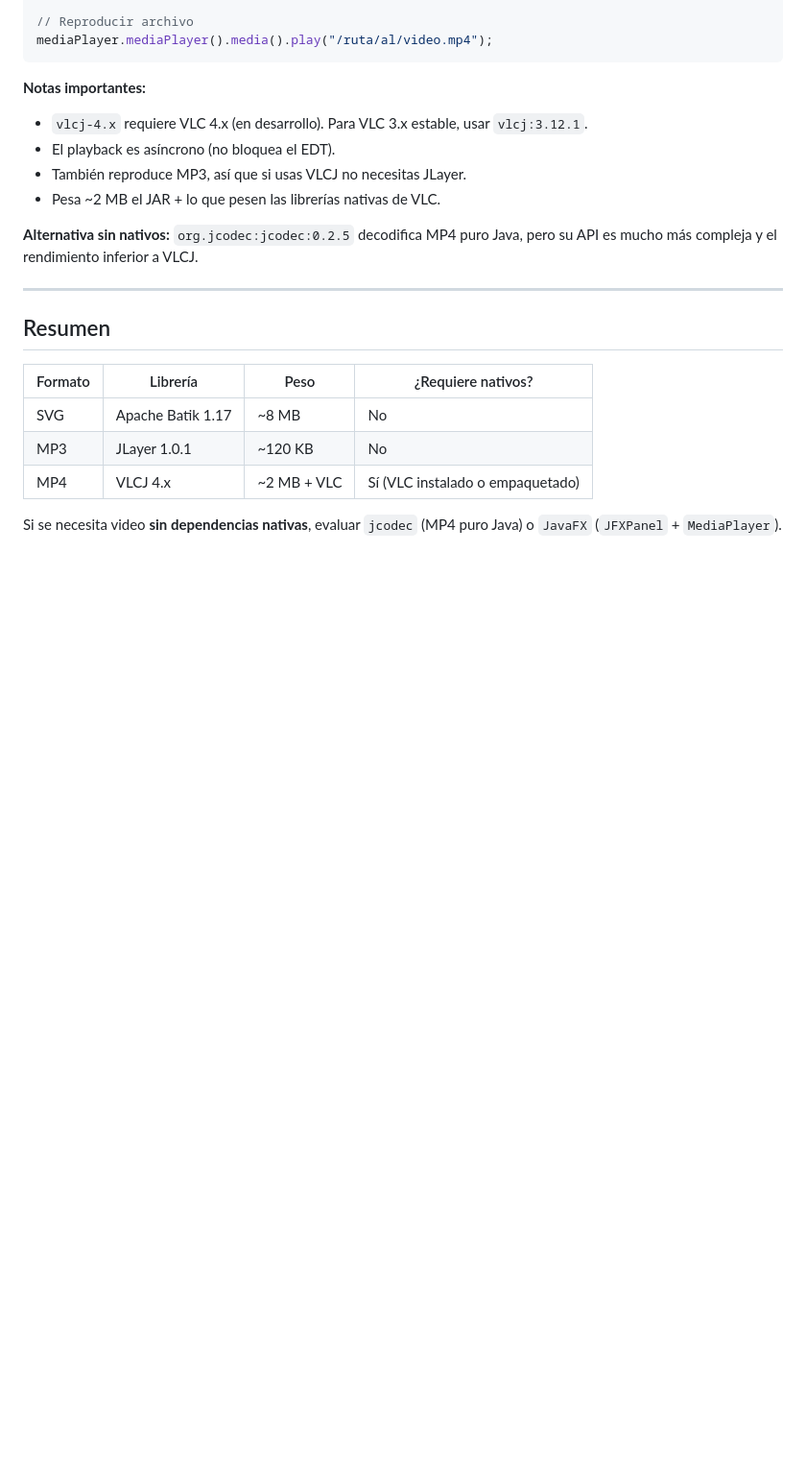
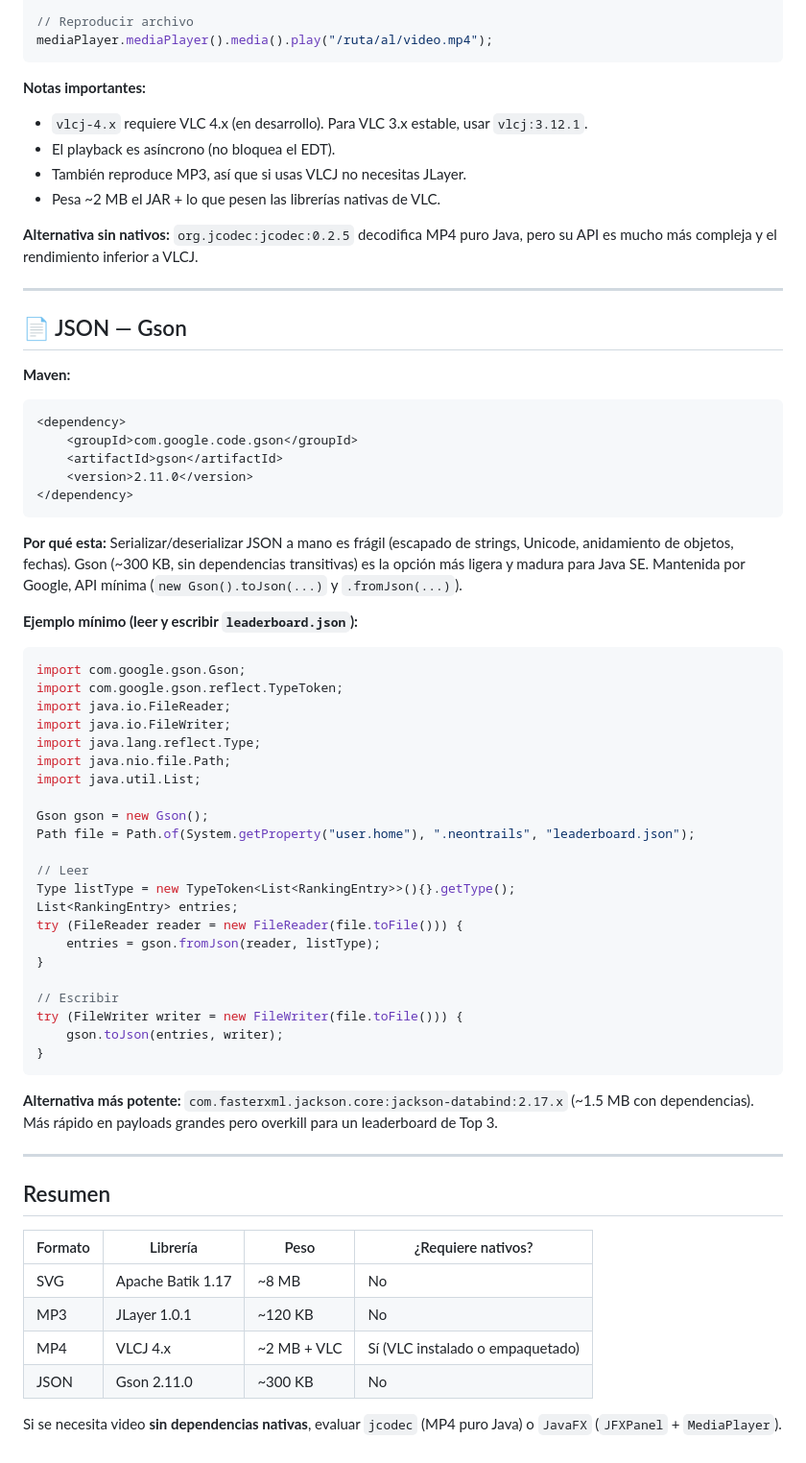
Before and after one commit to roepard-labs/neon-trails, a Markdown page: docs/multimedia-libraries.md, the part around one of its changes. Shown at 96% size. GitHub-like rendering; blank space fills up the shorter version.

Commit message:
docs(multimedia): politica de dependencias y seccion JSON/Gson
Reemplaza el header "sin dependencias de runtime hasta ahora" por una
seccion explicita de Politica de dependencias (criterios si/no +
obligacion de justificar en el PDF). Anade una seccion JSON con Gson
2.11.0 (Maven snippet, ejemplo de leer/escribir leaderboard.json,
alternativa Jackson) y la fila correspondiente en la tabla de Resumen.

Habilita el uso de Gson para el ranking persistente (FALTANTES §3.11)
y deja documentadas las cuatro librerias aprobadas (Batik, JLayer,
VLCJ, Gson) con peso y justificacion uniforme.

````diff
--- a/docs/multimedia-libraries.md
+++ b/docs/multimedia-libraries.md
@@ -125,6 +136,49 @@ mediaPlayer.mediaPlayer().media().play("/ruta/al/video.mp4");
 
 ---
 
+## 📄 JSON — Gson
+
+**Maven:**
+```xml
+<dependency>
+    <groupId>com.google.code.gson</groupId>
+    <artifactId>gson</artifactId>
+    <version>2.11.0</version>
+</dependency>
+```
+
+**Por qué esta:** Serializar/deserializar JSON a mano es frágil (escapado de strings, Unicode, anidamiento de objetos, fechas). Gson (~300 KB, sin dependencias transitivas) es la opción más ligera y madura para Java SE. Mantenida por Google, API mínima (`new Gson().toJson(...)` y `.fromJson(...)`).
+
+**Ejemplo mínimo (leer y escribir `leaderboard.json`):**
+```java
+import com.google.gson.Gson;
+import com.google.gson.reflect.TypeToken;
+import java.io.FileReader;
+import java.io.FileWriter;
+import java.lang.reflect.Type;
+import java.nio.file.Path;
+import java.util.List;
+
+Gson gson = new Gson();
+Path file = Path.of(System.getProperty("user.home"), ".neontrails", "leaderboard.json");
+
+// Leer
+Type listType = new TypeToken<List<RankingEntry>>(){}.getType();
+List<RankingEntry> entries;
+try (FileReader reader = new FileReader(file.toFile())) {
+    entries = gson.fromJson(reader, listType);
+}
+
+// Escribir
+try (FileWriter writer = new FileWriter(file.toFile())) {
+    gson.toJson(entries, writer);
+}
+```
+
+**Alternativa más potente:** `com.fasterxml.jackson.core:jackson-databind:2.17.x` (~1.5 MB con dependencias). Más rápido en payloads grandes pero overkill para un leaderboard de Top 3.
+
+---
+
 ## Resumen
 
 | Formato | Librería | Peso | ¿Requiere nativos? |
@@ -132,5 +186,6 @@ mediaPlayer.mediaPlayer().media().play("/ruta/al/video.mp4");
 | SVG | Apache Batik 1.17 | ~8 MB | No |
 | MP3 | JLayer 1.0.1 | ~120 KB | No |
 | MP4 | VLCJ 4.x | ~2 MB + VLC | Sí (VLC instalado o empaquetado) |
+| JSON | Gson 2.11.0 | ~300 KB | No |
 
 Si se necesita video **sin dependencias nativas**, evaluar `jcodec` (MP4 puro Java) o `JavaFX` (`JFXPanel` + `MediaPlayer`).
````
Also changed, not shown: other parts of docs/multimedia-libraries.md (+12 -1 lines).
